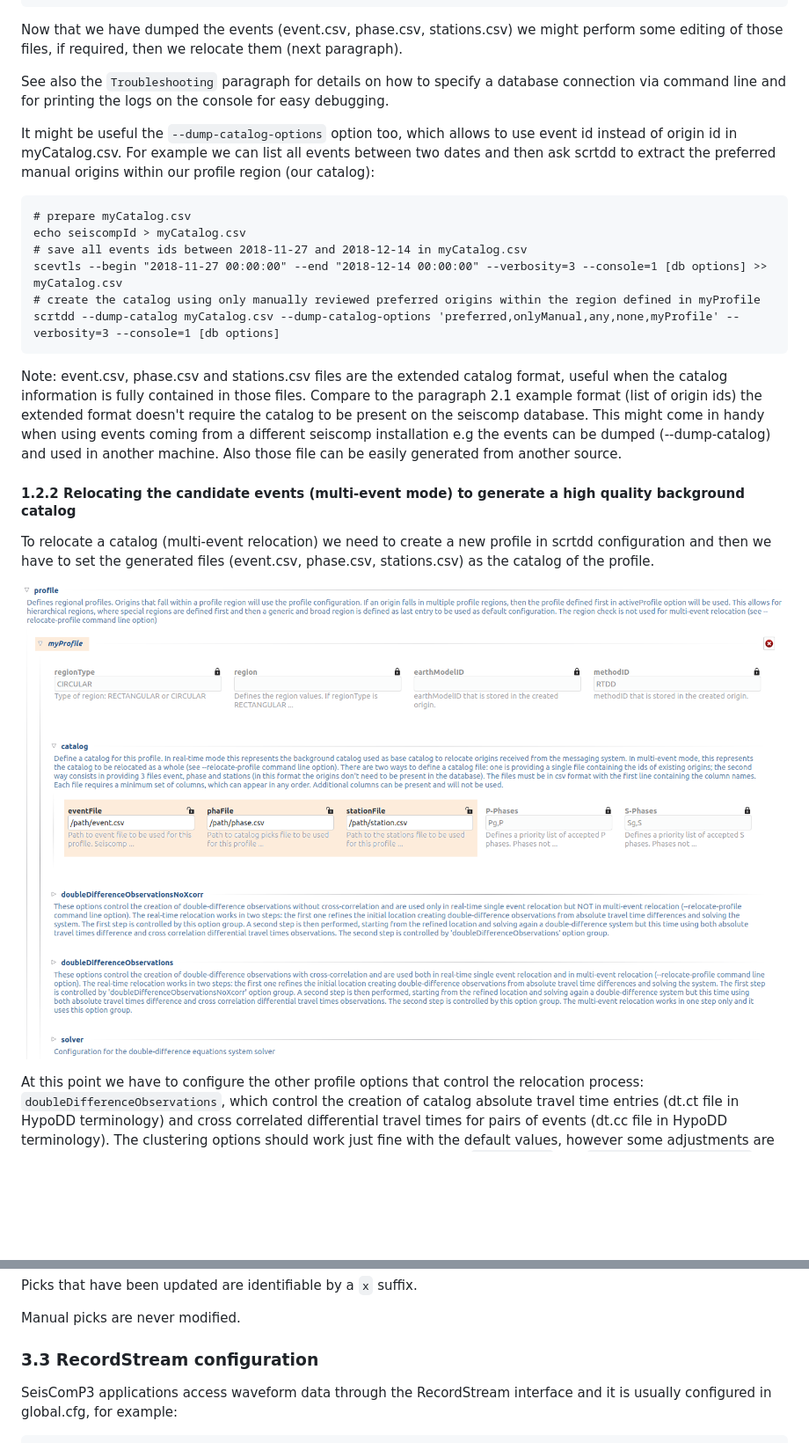
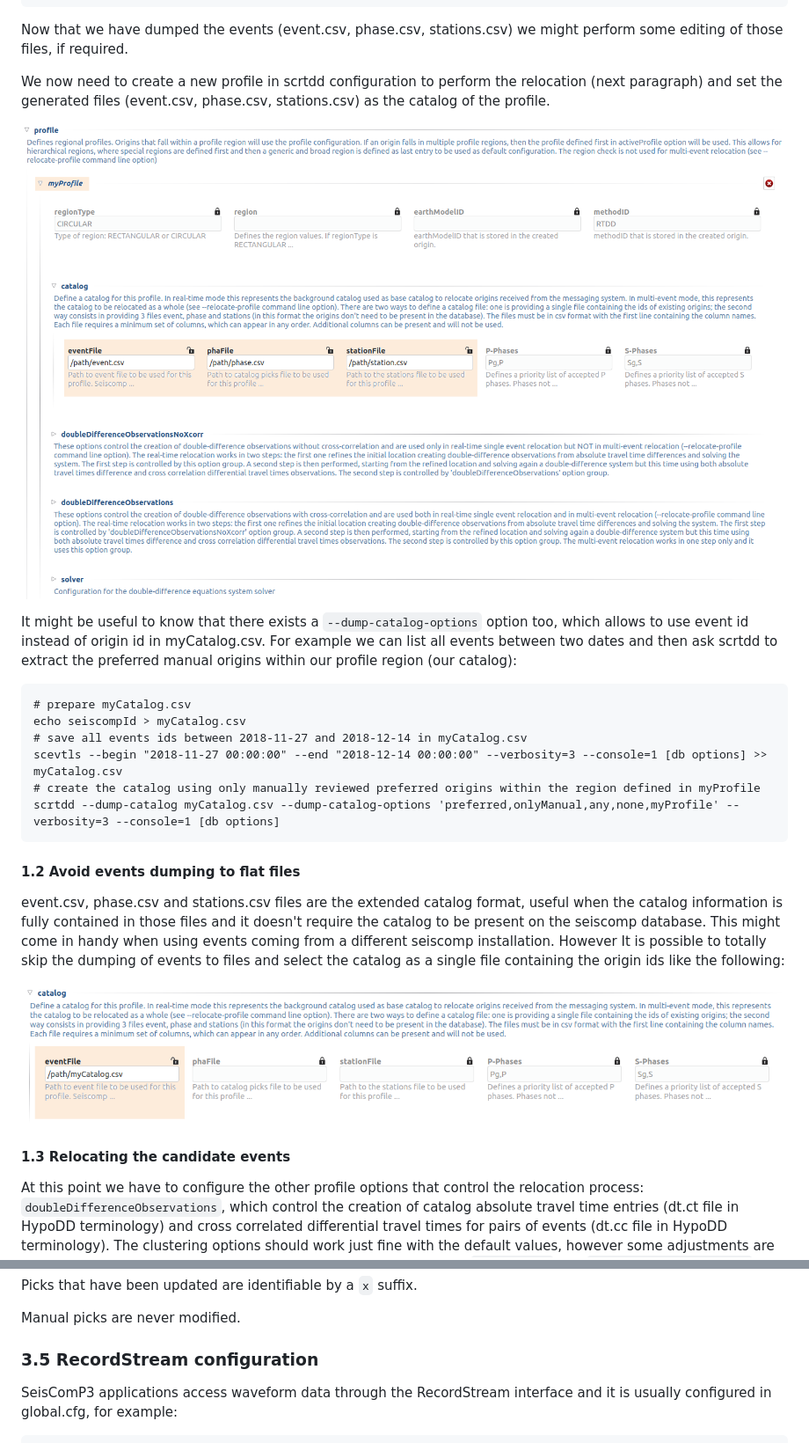
Before and after one commit to swiss-seismological-service/scrtdd, a Markdown page: README.md, 2 parts joined by grey strips. Shown at 88% size. Rendered like a GitHub page; pictures changed too: data/catalog-selection1.png; blank space fills up the shorter version.

````diff
--- a/README.md
+++ b/README.md
@@ -125,11 +119,13 @@ eventId,stationId,isotime,lowerUncertainty,upperUncertainty,type,networkCode,sta
 1,IVMRGE,2014-01-10T04:46:58.219541Z,0.100,0.100,Pg,IV,MRGE,,HHR,manual
 ```
 
-Now that we have dumped the events (event.csv, phase.csv, stations.csv) we might perform some editing of those files, if required, then we relocate them (next paragraph).
+Now that we have dumped the events (event.csv, phase.csv, stations.csv) we might perform some editing of those files, if required.
 
-See also the `Troubleshooting` paragraph for details on how to specify a database connection via command line and for printing the logs on the console for easy debugging.
+We now need to create a new profile in scrtdd configuration to perform the relocation (next paragraph) and set the generated files (event.csv, phase.csv, stations.csv) as the catalog of the profile.
 
-It might be useful the `--dump-catalog-options` option too, which allows to use event id instead of origin id in myCatalog.csv. For example we can list all events between two dates and then ask scrtdd to extract the preferred manual origins within our profile region (our catalog):
+![Catalog selection option](/data/catalog-selection2.png?raw=true "Catalog selection from raw file format")
+
+It might be useful to know that there exists a `--dump-catalog-options` option too, which allows to use event id instead of origin id in myCatalog.csv. For example we can list all events between two dates and then ask scrtdd to extract the preferred manual origins within our profile region (our catalog):
 
 ```
 # prepare myCatalog.csv
@@ -139,15 +135,14 @@ scevtls --begin "2018-11-27 00:00:00" --end "2018-12-14 00:00:00" --verbosity=3
 # create the catalog using only manually reviewed preferred origins within the region defined in myProfile
 scrtdd --dump-catalog myCatalog.csv --dump-catalog-options 'preferred,onlyManual,any,none,myProfile' --verbosity=3 --console=1 [db options]
 ```
+#### 1.2 Avoid events dumping to flat files
 
-Note: event.csv, phase.csv and stations.csv files are the extended catalog format, useful when the catalog information is fully contained in those files. Compare to the paragraph 2.1 example format (list of origin ids) the extended format doesn't require the catalog to be present on the seiscomp database. This might come in handy when using events coming from a different seiscomp installation e.g the events can be dumped (--dump-catalog) and used in another machine. Also those file can be easily generated from another source.
+event.csv, phase.csv and stations.csv files are the extended catalog format, useful when the catalog information is fully contained in those files and it doesn't require the catalog to be present on the seiscomp database. This might come in handy when using events coming from a different seiscomp installation. However It is possible to totally skip the dumping of events to files and select the catalog as a single file containing the origin ids like the following:
+
+![Catalog selection option](/data/catalog-selection1.png?raw=true "Catalog selection from event/origin ids")
 
 
-#### 1.2.2 Relocating the candidate events (multi-event mode) to generate a high quality background catalog
-
-To relocate a catalog (multi-event relocation) we need to create a new profile in scrtdd configuration and then we have to set the generated files (event.csv, phase.csv, stations.csv) as the catalog of the profile.
-
-![Catalog selection option](/data/catalog-selection2.png?raw=true "Catalog selection from raw file format")
+#### 1.3 Relocating the candidate events
 
 At this point we have to configure the other profile options that control the relocation process: `doubleDifferenceObservations`, which control the creation of catalog absolute travel time entries (dt.ct file in HypoDD terminology) and cross correlated differential travel times for pairs of events (dt.cc file in HypoDD terminology). The clustering options should work just fine with the default values, however some adjustments are worth it. For example we force to have only well connected events (`minNumNeigh` and `minObservationPerEvPair`), which helps in avoiding ill-defined double difference system that can be hard to solve. Then we minimize `maxNumNeigh` to reduce computation time (we can get very good results without using all the possible neighbours for every event). Finallly we like to disable the ellipsoid algorithms (`numEllipsoids=0`) since that is mostly useful in single event relocation.
 
@@ -476,7 +494,7 @@ Picks that have been updated are identifiable by a `x` suffix.
 
 Manual picks are never modified.
 
-### 3.3 RecordStream configuration
+### 3.5 RecordStream configuration
 
 SeisComP3 applications access waveform data through the RecordStream interface and it is usually configured in global.cfg, for example:
 
````
Also changed, not shown: other parts of README.md (+42 -25 lines), data/catalog-selection3.png, data/catalog-selection4.png (added).
